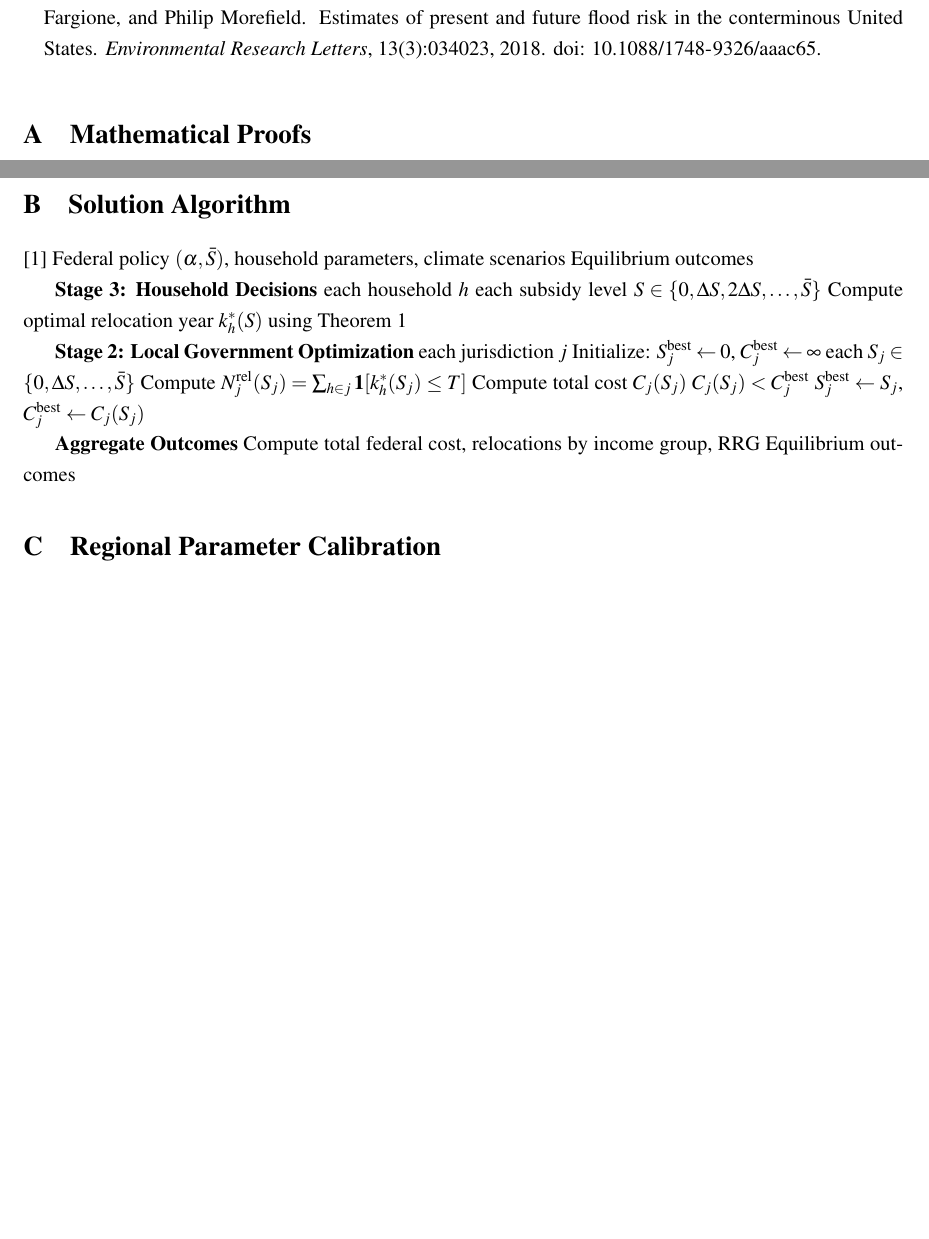
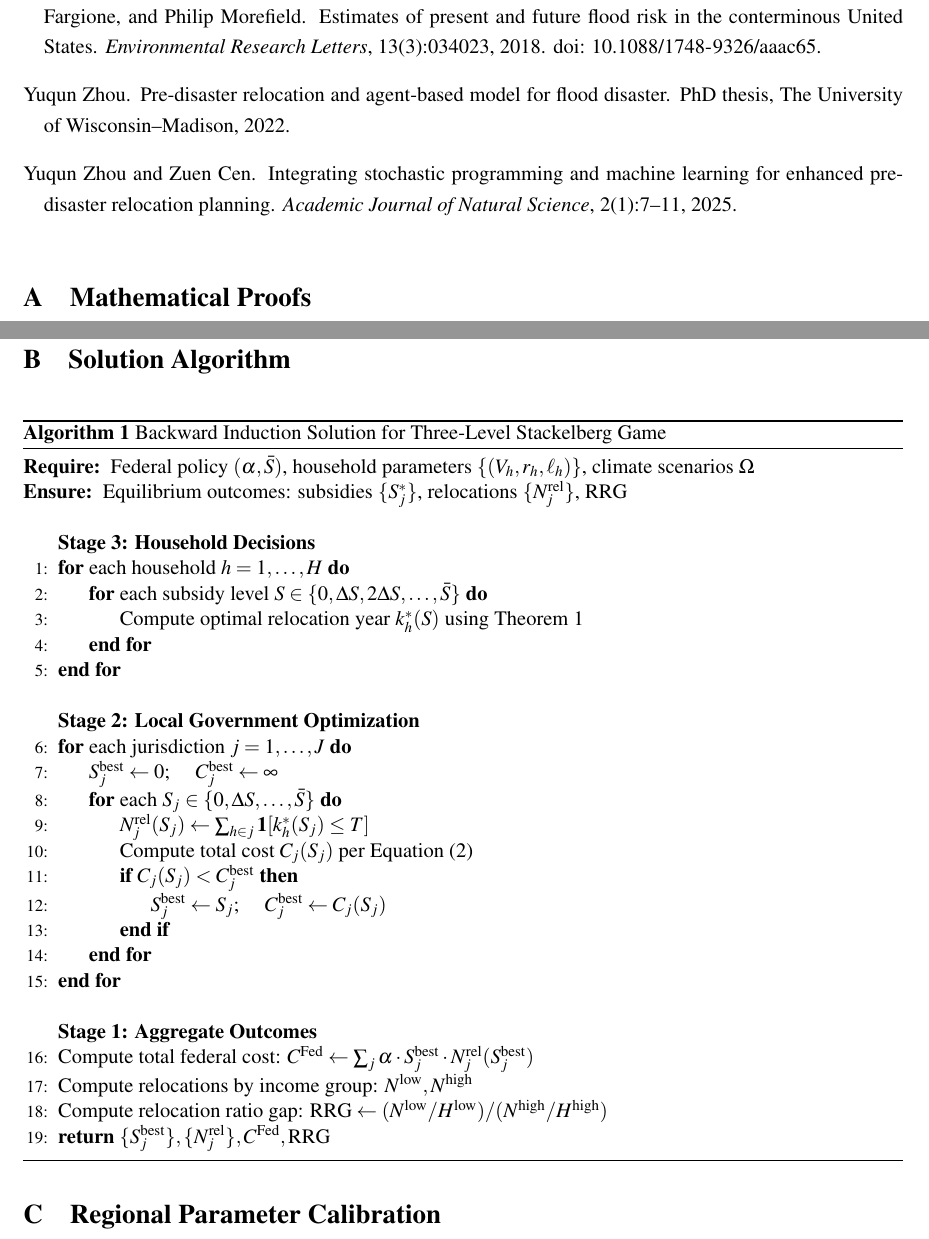
Before and after one commit to yzhou364/flood-buyout-cost-sharing-equity, a LaTeX paper (paper/arxiv/main.tex): two parts of pages 10 and 11 of 16 before the commit and two parts of pages 10 and 12 of 17 after it, joined at a grey line, cut so that both start at the same text, the shorter picture padded with empty space. The pictures show the PDF file paper/arxiv/main.pdf that the author committed with the source.

Commit message:
Update arxiv submission

```diff
--- a/paper/arxiv/main.tex
+++ b/paper/arxiv/main.tex
@@ -372,6 +374,18 @@ Oliver E.~J. Wing, Paul~D. Bates, Andrew~M. Smith, Christopher~C. Sampson,
   034023, 2018.
 \newblock \doi{10.1088/1748-9326/aaac65}.
 
+\bibitem[Zhou(2022)]{zhou2022predisaster}
+Yuqun Zhou.
+\newblock Pre-disaster relocation and agent-based model for flood disaster.
+\newblock PhD thesis, The University of Wisconsin--Madison, 2022.
+
+\bibitem[Zhou and Cen(2025)]{zhou2025stochastic}
+Yuqun Zhou and Zuen Cen.
+\newblock Integrating stochastic programming and machine learning for enhanced
+  pre-disaster relocation planning.
+\newblock \emph{Academic Journal of Natural Science}, 2\penalty0 (1):\penalty0
+  7--11, 2025.
+
 \end{thebibliography}
 
 % ============================================================================
@@ -450,34 +464,36 @@ We establish existence through backward induction:
 \section{Solution Algorithm}
 \label{app:algorithm}
 
-\begin{algorithm}
-\caption{Backward Induction Solution}
+\begin{algorithm}[H]
+\caption{Backward Induction Solution for Three-Level Stackelberg Game}
 \begin{algorithmic}[1]
-\REQUIRE Federal policy $(\alpha, \bar{S})$, household parameters, climate scenarios
-\ENSURE Equilibrium outcomes
-
-\STATE \textbf{Stage 3: Household Decisions}
-\FOR{each household $h$}
-    \FOR{each subsidy level $S \in \{0, \Delta S, 2\Delta S, \ldots, \bar{S}\}$}
-        \STATE Compute optimal relocation year $k_h^*(S)$ using Theorem 1
-    \ENDFOR
-\ENDFOR
-
-\STATE \textbf{Stage 2: Local Government Optimization}
-\FOR{each jurisdiction $j$}
-    \STATE Initialize: $S_j^{\text{best}} \leftarrow 0$, $C_j^{\text{best}} \leftarrow \infty$
-    \FOR{each $S_j \in \{0, \Delta S, \ldots, \bar{S}\}$}
-        \STATE Compute $N_j^{\text{rel}}(S_j) = \sum_{h \in j} \mathbf{1}[k_h^*(S_j) \leq T]$
-        \STATE Compute total cost $C_j(S_j)$
-        \IF{$C_j(S_j) < C_j^{\text{best}}$}
-            \STATE $S_j^{\text{best}} \leftarrow S_j$, $C_j^{\text{best}} \leftarrow C_j(S_j)$
-        \ENDIF
-    \ENDFOR
-\ENDFOR
-
-\STATE \textbf{Aggregate Outcomes}
-\STATE Compute total federal cost, relocations by income group, RRG
-\RETURN Equilibrium outcomes
+\Require Federal policy $(\alpha, \bar{S})$, household parameters $\{(V_h, r_h, \ell_h)\}$, climate scenarios $\Omega$
+\Ensure Equilibrium outcomes: subsidies $\{S_j^*\}$, relocations $\{N_j^{\text{rel}}\}$, RRG
+\Statex
+\Statex \textbf{Stage 3: Household Decisions}
+\For{each household $h = 1, \ldots, H$}
+    \For{each subsidy level $S \in \{0, \Delta S, 2\Delta S, \ldots, \bar{S}\}$}
+        \State Compute optimal relocation year $k_h^*(S)$ using Theorem 1
+    \EndFor
+\EndFor
+\Statex
+\Statex \textbf{Stage 2: Local Government Optimization}
+\For{each jurisdiction $j = 1, \ldots, J$}
+    \State $S_j^{\text{best}} \gets 0$; \quad $C_j^{\text{best}} \gets \infty$
+    \For{each $S_j \in \{0, \Delta S, \ldots, \bar{S}\}$}
+        \State $N_j^{\text{rel}}(S_j) \gets \sum_{h \in j} \mathbf{1}[k_h^*(S_j) \leq T]$
+        \State Compute total cost $C_j(S_j)$ per Equation (2)
+        \If{$C_j(S_j) < C_j^{\text{best}}$}
+            \State $S_j^{\text{best}} \gets S_j$; \quad $C_j^{\text{best}} \gets C_j(S_j)$
+        \EndIf
+    \EndFor
+\EndFor
+\Statex
+\Statex \textbf{Stage 1: Aggregate Outcomes}
+\State Compute total federal cost: $C^{\text{Fed}} \gets \sum_j \alpha \cdot S_j^{\text{best}} \cdot N_j^{\text{rel}}(S_j^{\text{best}})$
+\State Compute relocations by income group: $N^{\text{low}}, N^{\text{high}}$
+\State Compute relocation ratio gap: $\text{RRG} \gets (N^{\text{low}}/H^{\text{low}}) / (N^{\text{high}}/H^{\text{high}})$
+\State \Return $\{S_j^{\text{best}}\}, \{N_j^{\text{rel}}\}, C^{\text{Fed}}, \text{RRG}$
 \end{algorithmic}
 \end{algorithm}
 
```
Also changed, not shown: code/create_figures.py (+24 -17 lines), code/output/figures/fig1_equity_vs_alpha.pdf, code/output/figures/fig2_relocation_by_income.pdf, code/output/figures/fig3_regional_heterogeneity.pdf, code/output/figures/fig4_policy_comparison.pdf, code/output/figures/fig5_sensitivity_heatmap.pdf, code/output/figures/fig6_game_structure.pdf, paper/arxiv/figures/fig3_regional_heterogeneity.pdf, paper/arxiv/figures/fig6_game_structure.pdf, paper/arxiv/main.pdf, paper/arxiv/main.tex (36 more changed lines), 4 other files.
